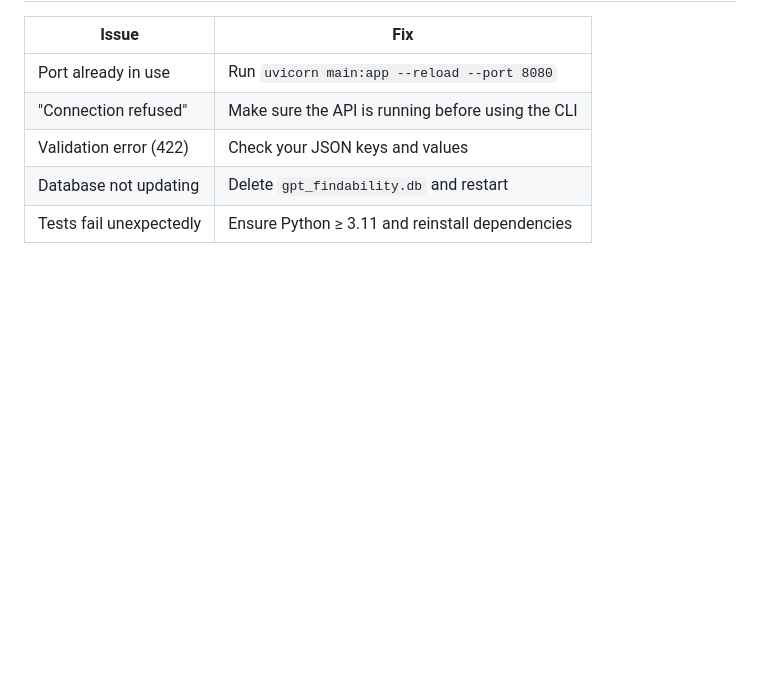
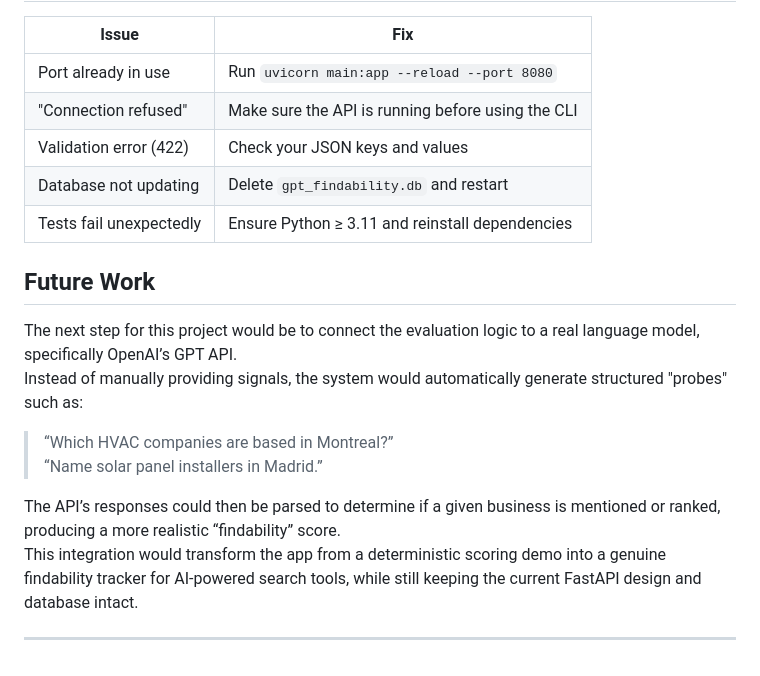
Before and after one commit to oakarie/devops-a1, a Markdown page: README.md, the part around the change. Drawn GitHub-style; blank space fills up the shorter version.

Commit message:
docs: added future work section about GPT integration

```diff
--- a/README.md
+++ b/README.md
@@ -188,3 +188,16 @@ Then open `htmlcov/index.html` in your browser.
 | Validation error (422) | Check your JSON keys and values |
 | Database not updating | Delete `gpt_findability.db` and restart |
 | Tests fail unexpectedly | Ensure Python ≥ 3.11 and reinstall dependencies |
+
+## Future Work
+
+The next step for this project would be to connect the evaluation logic to a real language model, specifically OpenAI’s GPT API.
+Instead of manually providing signals, the system would automatically generate structured "probes" such as:
+
+> “Which HVAC companies are based in Montreal?”
+> “Name solar panel installers in Madrid.”
+
+The API’s responses could then be parsed to determine if a given business is mentioned or ranked, producing a more realistic “findability” score.
+This integration would transform the app from a deterministic scoring demo into a genuine findability tracker for AI-powered search tools, while still keeping the current FastAPI design and database intact.
+
+---
```
